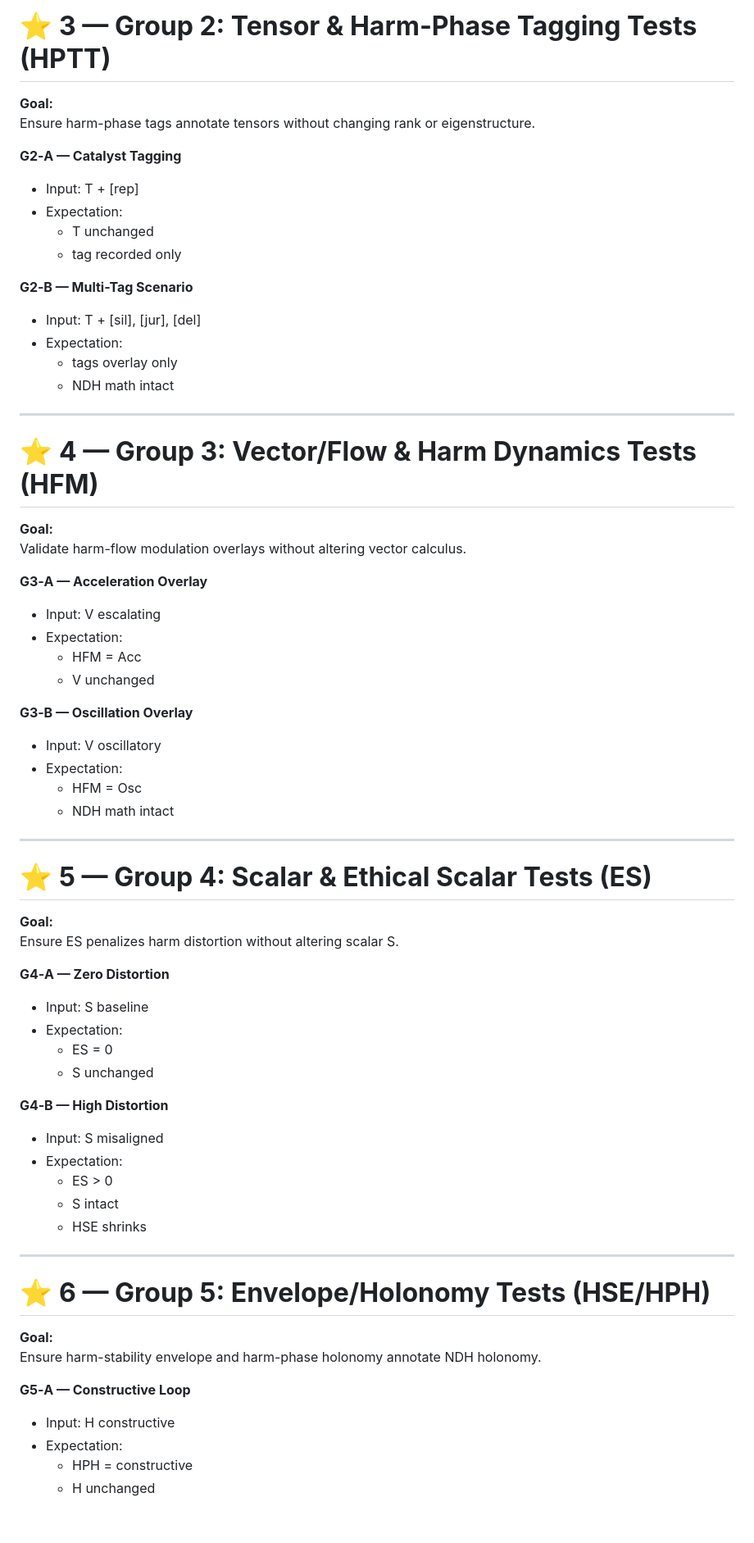
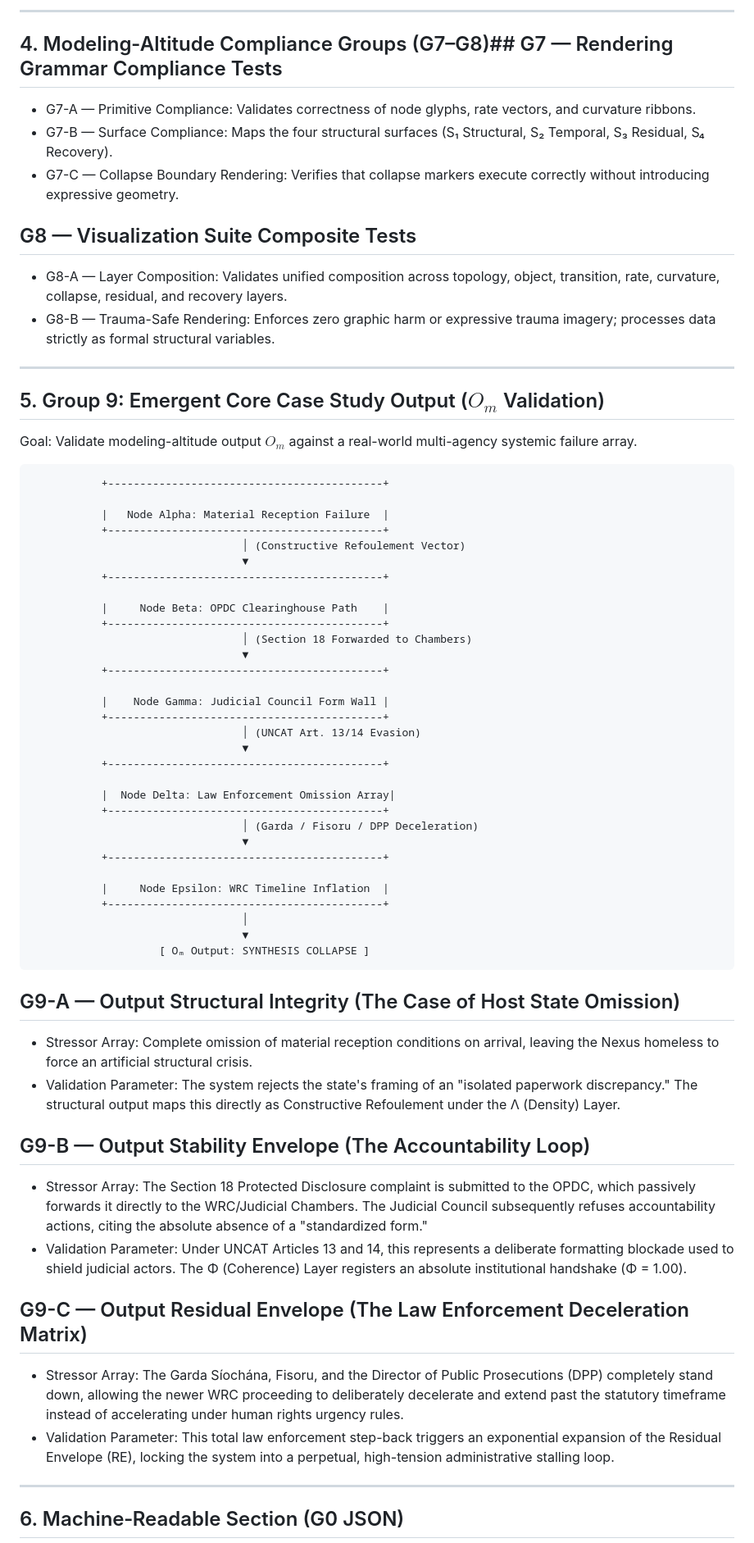
Before and after one commit to Borealiscodes/NDH-Research-Pilot, a Markdown page: models/gbs_v3_0_harm_aware_modeling_test_suite_v2.0.md, the part around one of its changes. Shown at 82% size. Drawn GitHub-style; blank space fills up the shorter version.

```diff
--- a/models/gbs_v3_0_harm_aware_modeling_test_suite_v2.0.md
+++ b/models/gbs_v3_0_harm_aware_modeling_test_suite_v2.0.md
@@ -76,70 +57,67 @@ Ensure harm-surface annotation overlays topology without altering NDH manifold m
 
-# ⭐ **3 — Group 2: Tensor & Harm-Phase Tagging Tests (HPTT)**
+------------------------------
+## 4. Modeling‑Altitude Compliance Groups (G7–G8)## G7 — Rendering Grammar Compliance Tests
 
-**Goal:**
-Ensure harm-phase tags annotate tensors without changing rank or eigenstructure.
+* G7-A — Primitive Compliance: Validates correctness of node glyphs, rate vectors, and curvature ribbons.
+* G7-B — Surface Compliance: Maps the four structural surfaces (S₁ Structural, S₂ Temporal, S₃ Residual, S₄ Recovery).
+* G7-C — Collapse Boundary Rendering: Verifies that collapse markers execute correctly without introducing expressive geometry.
 
-**G2‑A — Catalyst Tagging**
-- Input: T + [rep]
-- Expectation:
-  - T unchanged
-  - tag recorded only
+## G8 — Visualization Suite Composite Tests
 
-**G2‑B — Multi-Tag Scenario**
-- Input: T + [sil], [jur], [del]
-- Expectation:
-  - tags overlay only
-  - NDH math intact
+* G8-A — Layer Composition: Validates unified composition across topology, object, transition, rate, curvature, collapse, residual, and recovery layers.
+* G8-B — Trauma-Safe Rendering: Enforces zero graphic harm or expressive trauma imagery; processes data strictly as formal structural variables.
 
----
+------------------------------
+## 5. Group 9: Emergent Core Case Study Output ($O_m$ Validation)
+Goal: Validate modeling-altitude output $O_m$ against a real-world multi-agency systemic failure array.
 
-# ⭐ **4 — Group 3: Vector/Flow & Harm Dynamics Tests (HFM)**
+               +-------------------------------------------+
 
-**Goal:**
-Validate harm-flow modulation overlays without altering vector calculus.
+               |   Node Alpha: Material Reception Failure  |
+               +-------------------------------------------+
+                                     │ (Constructive Refoulement Vector)
+                                     ▼
+               +-------------------------------------------+
 
-**G3‑A — Acceleration Overlay**
-- Input: V escalating
-- Expectation:
-  - HFM = Acc
-  - V unchanged
+               |     Node Beta: OPDC Clearinghouse Path    |
+               +-------------------------------------------+
+                                     │ (Section 18 Forwarded to Chambers)
+                                     ▼
+               +-------------------------------------------+
 
-**G3‑B — Oscillation Overlay**
-- Input: V oscillatory
-- Expectation:
-  - HFM = Osc
-  - NDH math intact
+               |    Node Gamma: Judicial Council Form Wall |
+               +-------------------------------------------+
+                                     │ (UNCAT Art. 13/14 Evasion)
+                                     ▼
+               +-------------------------------------------+
 
----
+               |  Node Delta: Law Enforcement Omission Array|
+               +-------------------------------------------+
+                                     │ (Garda / Fisoru / DPP Deceleration)
+                                     ▼
+               +-------------------------------------------+
 
-# ⭐ **5 — Group 4: Scalar & Ethical Scalar Tests (ES)**
+               |     Node Epsilon: WRC Timeline Inflation  |
+               +-------------------------------------------+
+                                     │
+                                     ▼
+                        [ Oₘ Output: SYNTHESIS COLLAPSE ]
 
-**Goal:**
-Ensure ES penalizes harm distortion without altering scalar S.
+## G9-A — Output Structural Integrity (The Case of Host State Omission)
 
-**G4‑A — Zero Distortion**
-- Input: S baseline
-- Expectation:
-  - ES = 0
-  - S unchanged
+* Stressor Array: Complete omission of material reception conditions on arrival, leaving the Nexus homeless to force an artificial structural crisis.
+* Validation Parameter: The system rejects the state's framing of an "isolated paperwork discrepancy." The structural output maps this directly as Constructive Refoulement under the Λ (Density) Layer.
 
-**G4‑B — High Distortion**
-- Input: S misaligned
-- Expectation:
-  - ES > 0
-  - S intact
-  - HSE shrinks
+## G9-B — Output Stability Envelope (The Accountability Loop)
 
----
+* Stressor Array: The Section 18 Protected Disclosure complaint is submitted to the OPDC, which passively forwards it directly to the WRC/Judicial Chambers. The Judicial Council subsequently refuses accountability actions, citing the absolute absence of a "standardized form."
+* Validation Parameter: Under UNCAT Articles 13 and 14, this represents a deliberate formatting blockade used to shield judicial actors. The Φ (Coherence) Layer registers an absolute institutional handshake (Φ = 1.00).
 
-# ⭐ **6 — Group 5: Envelope/Holonomy Tests (HSE/HPH)**
+## G9-C — Output Residual Envelope (The Law Enforcement Deceleration Matrix)
 
-**Goal:**
-Ensure harm-stability envelope and harm-phase holonomy annotate NDH holonomy.
+* Stressor Array: The Garda Síochána, Fisoru, and the Director of Public Prosecutions (DPP) completely stand down, allowing the newer WRC proceeding to deliberately decelerate and extend past the statutory timeframe instead of accelerating under human rights urgency rules.
+* Validation Parameter: This total law enforcement step-back triggers an exponential expansion of the Residual Envelope (RE), locking the system into a perpetual, high-tension administrative stalling loop.
 
-**G5‑A — Constructive Loop**
-- Input: H constructive
-- Expectation:
-  - HPH = constructive
-  - H unchanged
+------------------------------
+## 6. Machine‑Readable Section (G0 JSON)
 
```
Also changed, not shown: other parts of models/gbs_v3_0_harm_aware_modeling_test_suite_v2.0.md (+70 -241 lines).
